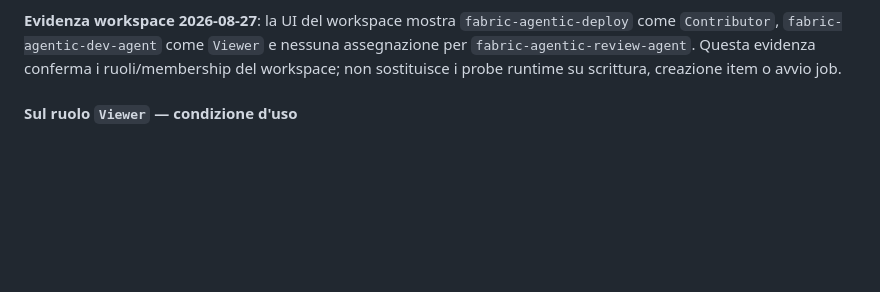
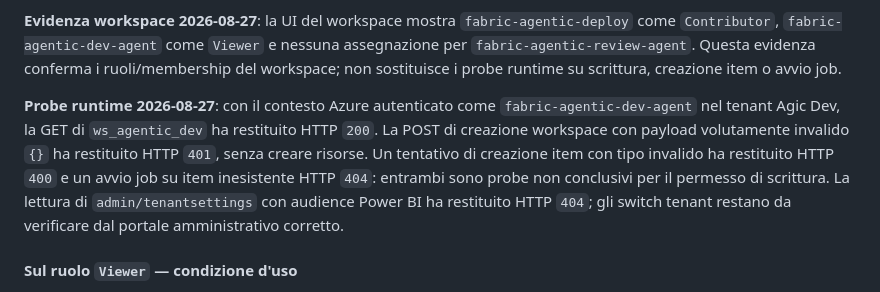
Before and after one commit to alessioandriuloagic/fabric-agentic, a Markdown page: docs/technical/04-identita-e-permessi.md, the part around the change. GitHub-like rendering; blank space fills up the shorter version.

Commit message:
docs: record S0-07 runtime permission probes

```diff
--- a/docs/technical/04-identita-e-permessi.md
+++ b/docs/technical/04-identita-e-permessi.md
@@ -150,6 +150,14 @@ PEM è stato stampato o registrato.
 `Contributor`, `fabric-agentic-dev-agent` come `Viewer` e nessuna assegnazione per
 `fabric-agentic-review-agent`. Questa evidenza conferma i ruoli/membership del workspace; non
 sostituisce i probe runtime su scrittura, creazione item o avvio job.
+
+**Probe runtime 2026-08-27**: con il contesto Azure autenticato come `fabric-agentic-dev-agent`
+nel tenant Agic Dev, la GET di `ws_agentic_dev` ha restituito HTTP `200`. La POST di creazione
+workspace con payload volutamente invalido `{}` ha restituito HTTP `401`, senza creare risorse.
+Un tentativo di creazione item con tipo invalido ha restituito HTTP `400` e un avvio job su item
+inesistente HTTP `404`: entrambi sono probe non conclusivi per il permesso di scrittura. La lettura
+di `admin/tenantsettings` con audience Power BI ha restituito HTTP `404`; gli switch tenant restano
+da verificare dal portale amministrativo corretto.
 
 #### Sul ruolo `Viewer` — condizione d'uso
 
```
Also changed, not shown: CHANGELOG.md (+4 -0 lines), docs/backlog/slice-0-1.md (+5 -6 lines).
